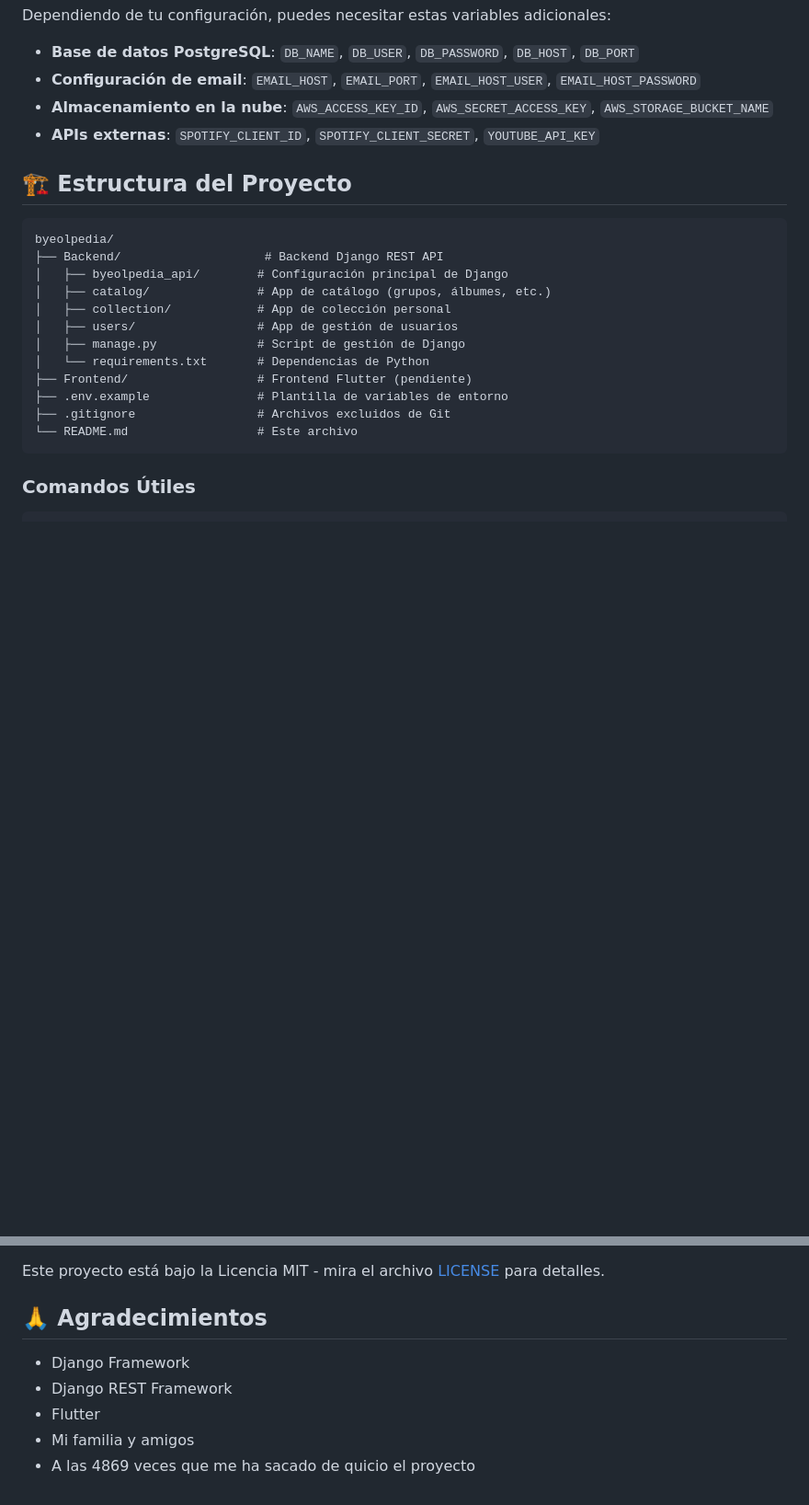
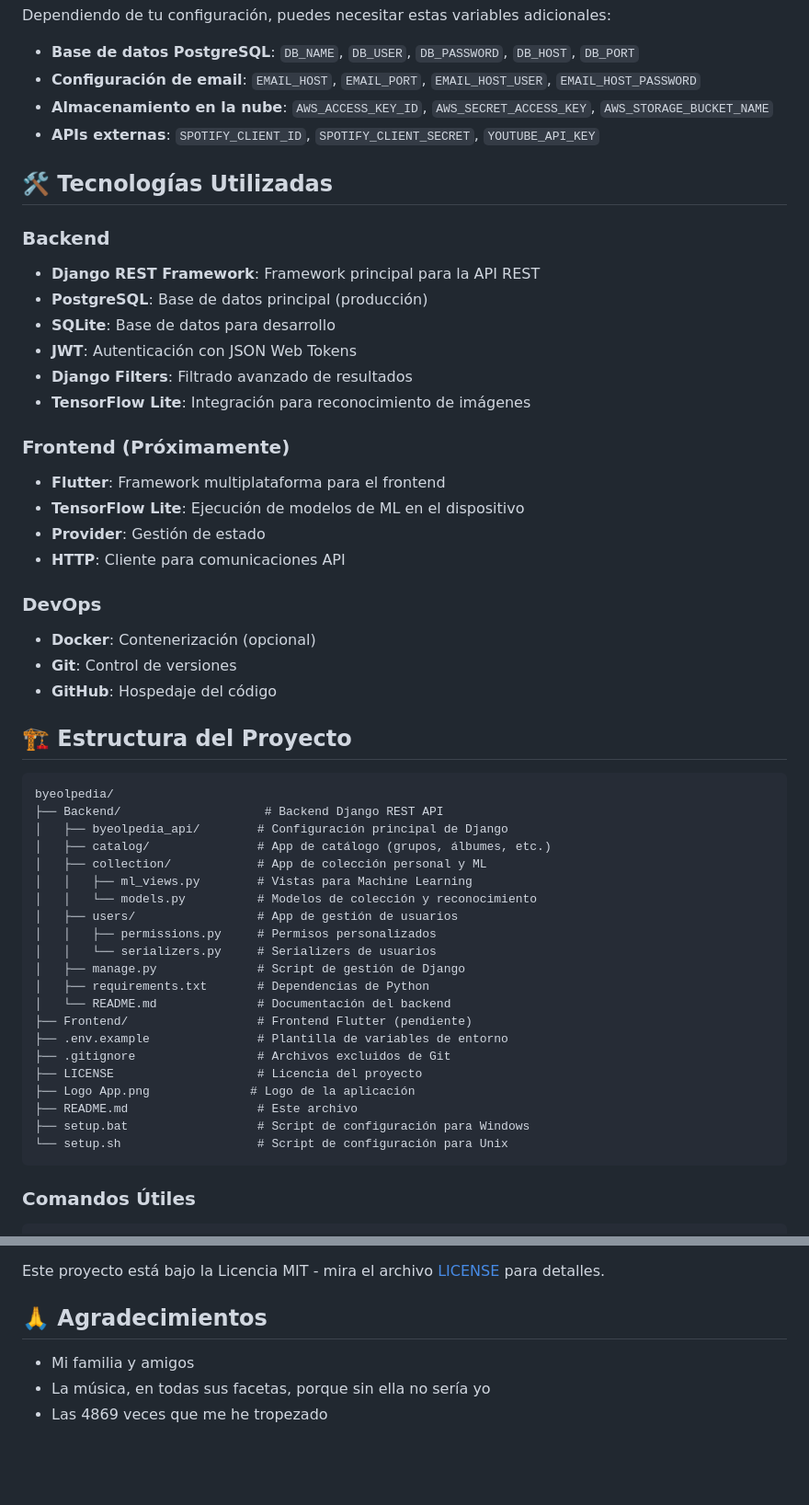
Before and after one commit to AzuelZero/Byeolpedia, a Markdown page: README.md, 2 parts joined by grey strips. Shown at 92% size. GitHub-like rendering; blank space fills up the shorter version.

Commit message:
docs(README): Actualización de la sección de tecnologías utilizadas y mejora de la estructura del proyecto

````diff
--- a/README.md
+++ b/README.md
@@ -110,6 +110,27 @@ Dependiendo de tu configuración, puedes necesitar estas variables adicionales:
 - **Almacenamiento en la nube**: `AWS_ACCESS_KEY_ID`, `AWS_SECRET_ACCESS_KEY`, `AWS_STORAGE_BUCKET_NAME`
 - **APIs externas**: `SPOTIFY_CLIENT_ID`, `SPOTIFY_CLIENT_SECRET`, `YOUTUBE_API_KEY`
 
+## 🛠️ Tecnologías Utilizadas
+
+### Backend
+- **Django REST Framework**: Framework principal para la API REST
+- **PostgreSQL**: Base de datos principal (producción)
+- **SQLite**: Base de datos para desarrollo
+- **JWT**: Autenticación con JSON Web Tokens
+- **Django Filters**: Filtrado avanzado de resultados
+- **TensorFlow Lite**: Integración para reconocimiento de imágenes
+
+### Frontend (Próximamente)
+- **Flutter**: Framework multiplataforma para el frontend
+- **TensorFlow Lite**: Ejecución de modelos de ML en el dispositivo
+- **Provider**: Gestión de estado
+- **HTTP**: Cliente para comunicaciones API
+
+### DevOps
+- **Docker**: Contenerización (opcional)
+- **Git**: Control de versiones
+- **GitHub**: Hospedaje del código
+
 ## 🏗️ Estructura del Proyecto
 
 ```text
@@ -117,14 +138,23 @@ byeolpedia/
 ├── Backend/                    # Backend Django REST API
 │   ├── byeolpedia_api/        # Configuración principal de Django
 │   ├── catalog/               # App de catálogo (grupos, álbumes, etc.)
-│   ├── collection/            # App de colección personal
+│   ├── collection/            # App de colección personal y ML
+│   │   ├── ml_views.py        # Vistas para Machine Learning
+│   │   └── models.py          # Modelos de colección y reconocimiento
 │   ├── users/                 # App de gestión de usuarios
+│   │   ├── permissions.py     # Permisos personalizados
+│   │   └── serializers.py     # Serializers de usuarios
 │   ├── manage.py              # Script de gestión de Django
-│   └── requirements.txt       # Dependencias de Python
+│   ├── requirements.txt       # Dependencias de Python
+│   └── README.md              # Documentación del backend
 ├── Frontend/                  # Frontend Flutter (pendiente)
 ├── .env.example               # Plantilla de variables de entorno
 ├── .gitignore                 # Archivos excluidos de Git
-└── README.md                  # Este archivo
+├── LICENSE                    # Licencia del proyecto
+├── Logo App.png              # Logo de la aplicación
+├── README.md                  # Este archivo
+├── setup.bat                  # Script de configuración para Windows
+└── setup.sh                   # Script de configuración para Unix
 ```
 
 ### Comandos Útiles
@@ -181,8 +211,6 @@ detalles.
 
 ## 🙏 Agradecimientos
 
-- Django Framework
-- Django REST Framework
-- Flutter
 - Mi familia y amigos
-- A las 4869 veces que me ha sacado de quicio el proyecto
+- La música, en todas sus facetas, porque sin ella no sería yo
+- Las 4869 veces que me he tropezado
````
